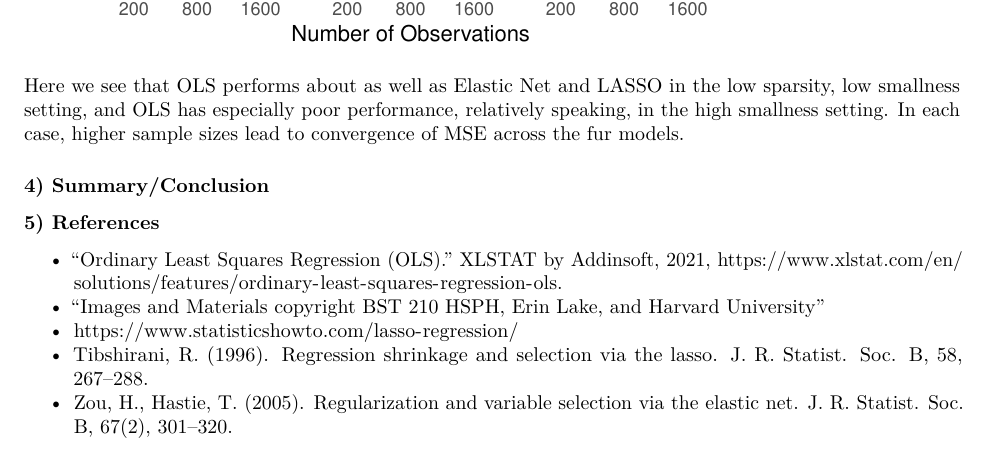
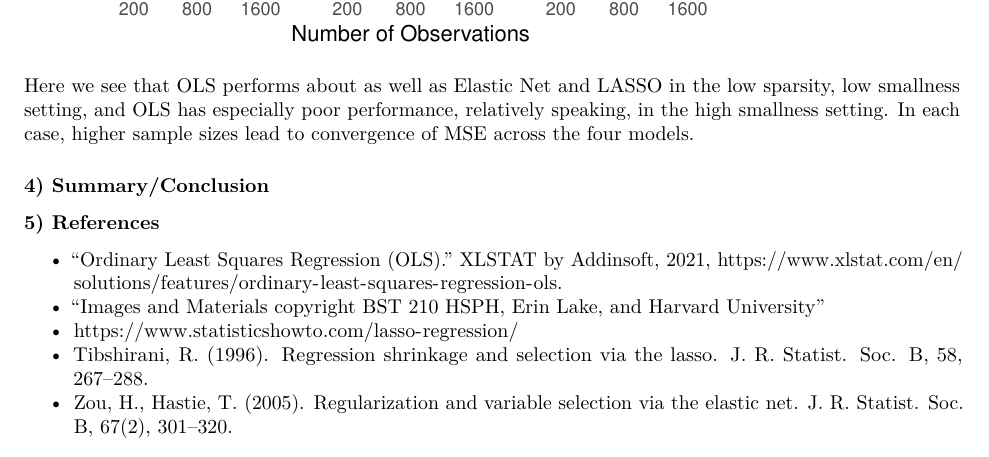
Before and after one commit to dnolter959/222_Project, an R Markdown document (Written_Report.Rmd): part of page 11 of 11, cut so that both start at the same text. Rendered offline with R 4.5, knitr and Pandoc, then LaTeX, with nearby package versions; both versions are drawn in the output format of the newer one; code that draws random numbers runs with fixed seeds of ours; some code elsewhere in the file could not run offline.

Commit message:
typo fix

````diff
--- a/Written_Report.Rmd
+++ b/Written_Report.Rmd
@@ -3,6 +3,7 @@ title: "BST 222 Final Reoprt"
 author: "Zach Clement, Nona Jiang, Dan Nolte, Willow Duffell, Addison McGhee"
 date: "11/30/2021"
 output:
+  pdf_document: default
   html_document: default
 ---
 
@@ -311,7 +312,7 @@ ggplot(mse_2, mapping = aes(col = Model, x = as.factor(num_obs), y = log(MSE)))
   labs(x = "Number of Observations")
 ```
 
-Here we see that OLS performs about as well as Elastic Net and LASSO in the low sparsity, low smallness setting, and OLS has especially poor performance, relatively speaking, in the high smallness setting. In each case, higher sample sizes lead to convergence of MSE across the fur models.
+Here we see that OLS performs about as well as Elastic Net and LASSO in the low sparsity, low smallness setting, and OLS has especially poor performance, relatively speaking, in the high smallness setting. In each case, higher sample sizes lead to convergence of MSE across the four models.
 
 ### 4) Summary/Conclusion
 
````
Also changed, not shown: Written_Report.html.
